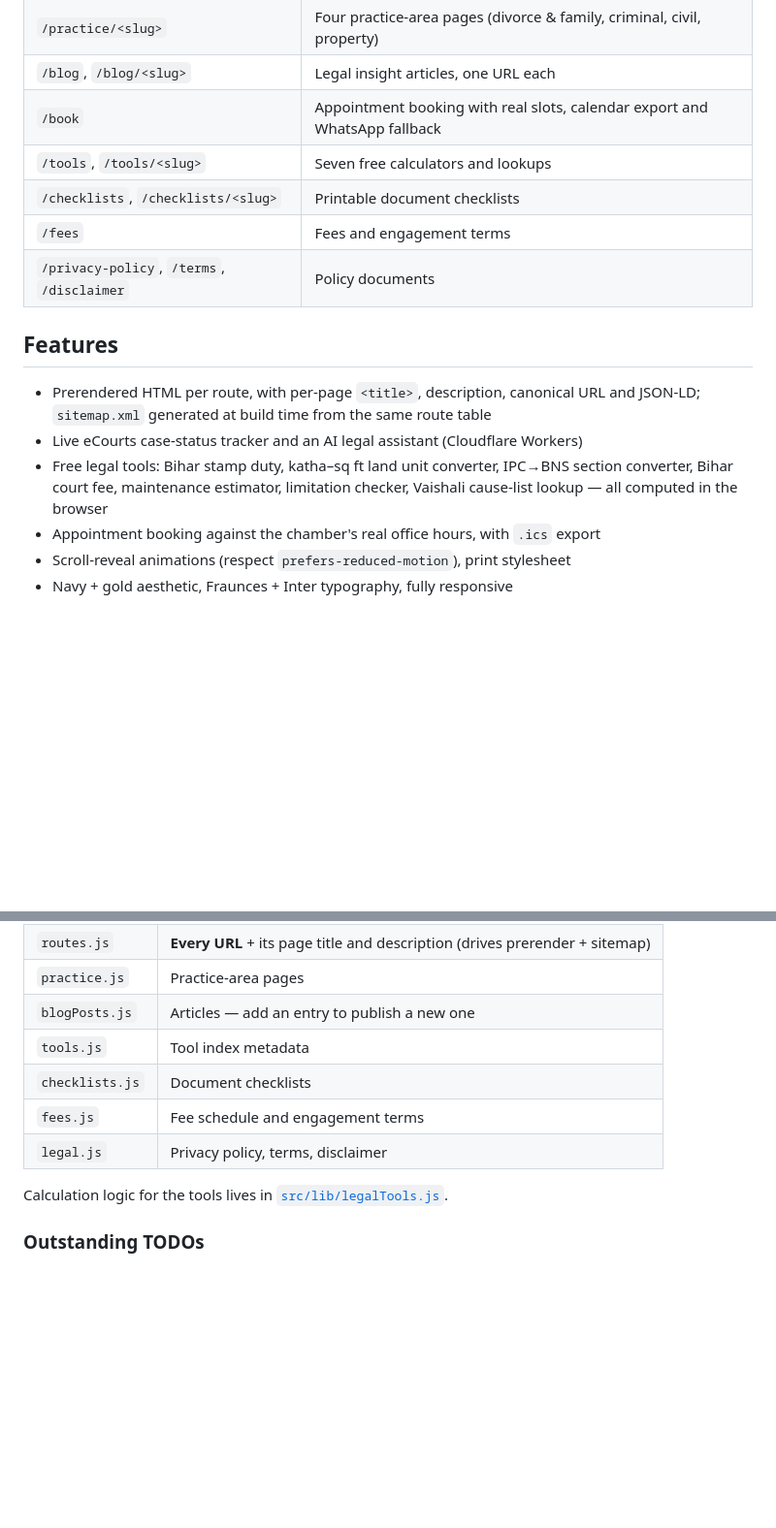
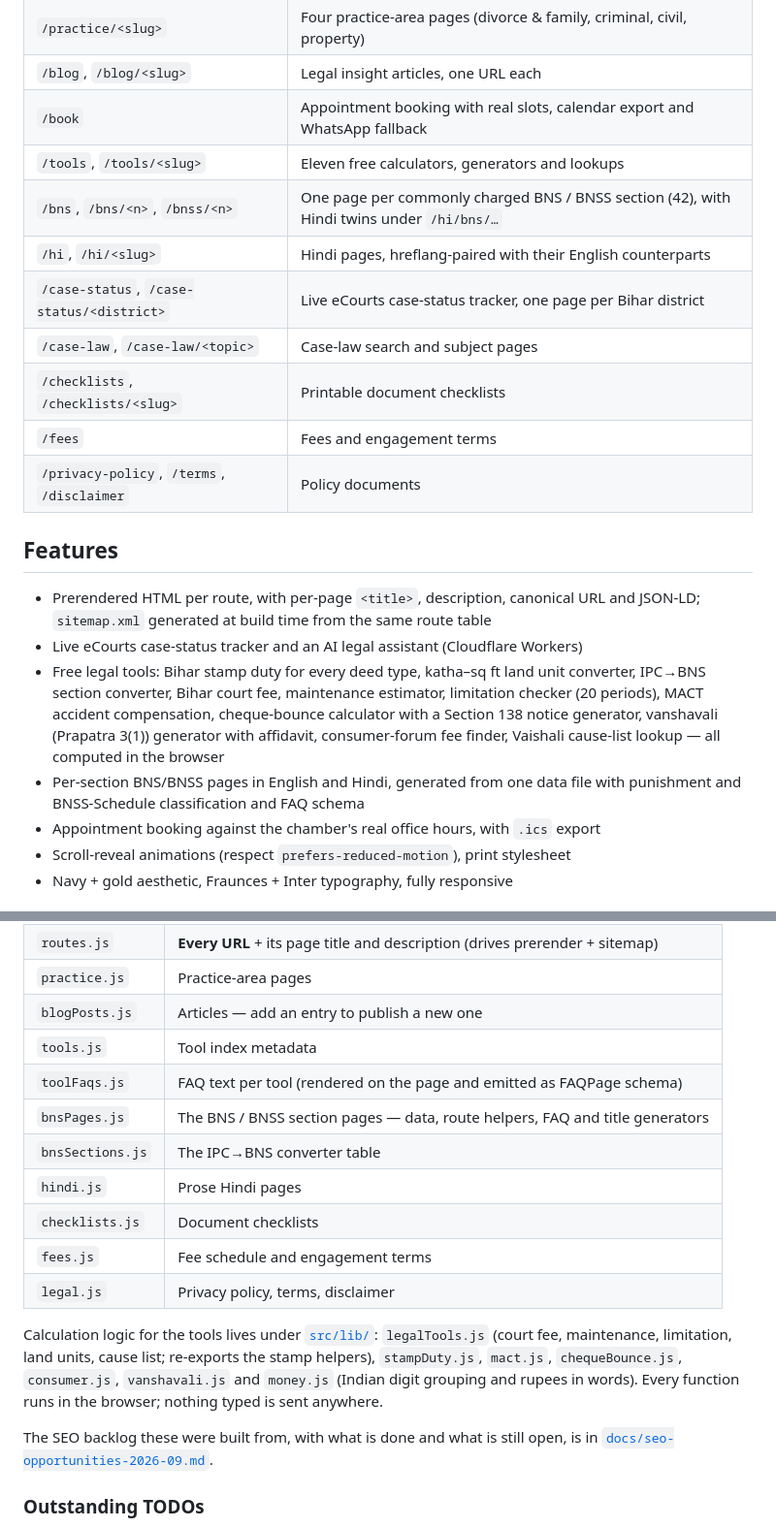
Before and after one commit to gautampages/rsmishraadvocate, a Markdown page: README.md, 2 parts joined by grey strips. Shown at 97% size. Drawn GitHub-style; blank space fills up the shorter version.

```diff
--- a/README.md
+++ b/README.md
@@ -12,7 +12,11 @@ JavaScript runs, then hydrates into a single-page app.
 | `/practice/<slug>` | Four practice-area pages (divorce & family, criminal, civil, property) |
 | `/blog`, `/blog/<slug>` | Legal insight articles, one URL each |
 | `/book` | Appointment booking with real slots, calendar export and WhatsApp fallback |
-| `/tools`, `/tools/<slug>` | Seven free calculators and lookups |
+| `/tools`, `/tools/<slug>` | Eleven free calculators, generators and lookups |
+| `/bns`, `/bns/<n>`, `/bnss/<n>` | One page per commonly charged BNS / BNSS section (42), with Hindi twins under `/hi/bns/…` |
+| `/hi`, `/hi/<slug>` | Hindi pages, hreflang-paired with their English counterparts |
+| `/case-status`, `/case-status/<district>` | Live eCourts case-status tracker, one page per Bihar district |
+| `/case-law`, `/case-law/<topic>` | Case-law search and subject pages |
 | `/checklists`, `/checklists/<slug>` | Printable document checklists |
 | `/fees` | Fees and engagement terms |
 | `/privacy-policy`, `/terms`, `/disclaimer` | Policy documents |
@@ -22,9 +26,14 @@ JavaScript runs, then hydrates into a single-page app.
 - Prerendered HTML per route, with per-page `<title>`, description, canonical URL
   and JSON-LD; `sitemap.xml` generated at build time from the same route table
 - Live eCourts case-status tracker and an AI legal assistant (Cloudflare Workers)
-- Free legal tools: Bihar stamp duty, katha–sq ft land unit converter, IPC→BNS
-  section converter, Bihar court fee, maintenance estimator, limitation
-  checker, Vaishali cause-list lookup — all computed in the browser
+- Free legal tools: Bihar stamp duty for every deed type, katha–sq ft land
+  unit converter, IPC→BNS section converter, Bihar court fee, maintenance
+  estimator, limitation checker (20 periods), MACT accident compensation,
+  cheque-bounce calculator with a Section 138 notice generator, vanshavali
+  (Prapatra 3(1)) generator with affidavit, consumer-forum fee finder,
+  Vaishali cause-list lookup — all computed in the browser
+- Per-section BNS/BNSS pages in English and Hindi, generated from one data
+  file with punishment and BNSS-Schedule classification and FAQ schema
 - Appointment booking against the chamber's real office hours, with `.ics` export
 - Scroll-reveal animations (respect `prefers-reduced-motion`), print stylesheet
 - Navy + gold aesthetic, Fraunces + Inter typography, fully responsive
@@ -40,11 +49,23 @@ Content is split by concern, all under [`src/data/`](src/data/):
 | `practice.js` | Practice-area pages |
 | `blogPosts.js` | Articles — add an entry to publish a new one |
 | `tools.js` | Tool index metadata |
+| `toolFaqs.js` | FAQ text per tool (rendered on the page and emitted as FAQPage schema) |
+| `bnsPages.js` | The BNS / BNSS section pages — data, route helpers, FAQ and title generators |
+| `bnsSections.js` | The IPC→BNS converter table |
+| `hindi.js` | Prose Hindi pages |
 | `checklists.js` | Document checklists |
 | `fees.js` | Fee schedule and engagement terms |
 | `legal.js` | Privacy policy, terms, disclaimer |
 
-Calculation logic for the tools lives in [`src/lib/legalTools.js`](src/lib/legalTools.js).
+Calculation logic for the tools lives under [`src/lib/`](src/lib/):
+`legalTools.js` (court fee, maintenance, limitation, land units, cause list;
+re-exports the stamp helpers), `stampDuty.js`, `mact.js`, `chequeBounce.js`,
+`consumer.js`, `vanshavali.js` and `money.js` (Indian digit grouping and
+rupees in words). Every function runs in the browser; nothing typed is sent
+anywhere.
+
+The SEO backlog these were built from, with what is done and what is still
+open, is in [`docs/seo-opportunities-2026-09.md`](docs/seo-opportunities-2026-09.md).
 
 ### Outstanding TODOs
 
```
Also changed, not shown: docs/seo-opportunities-2026-09.md (added, +546 -0 lines).
